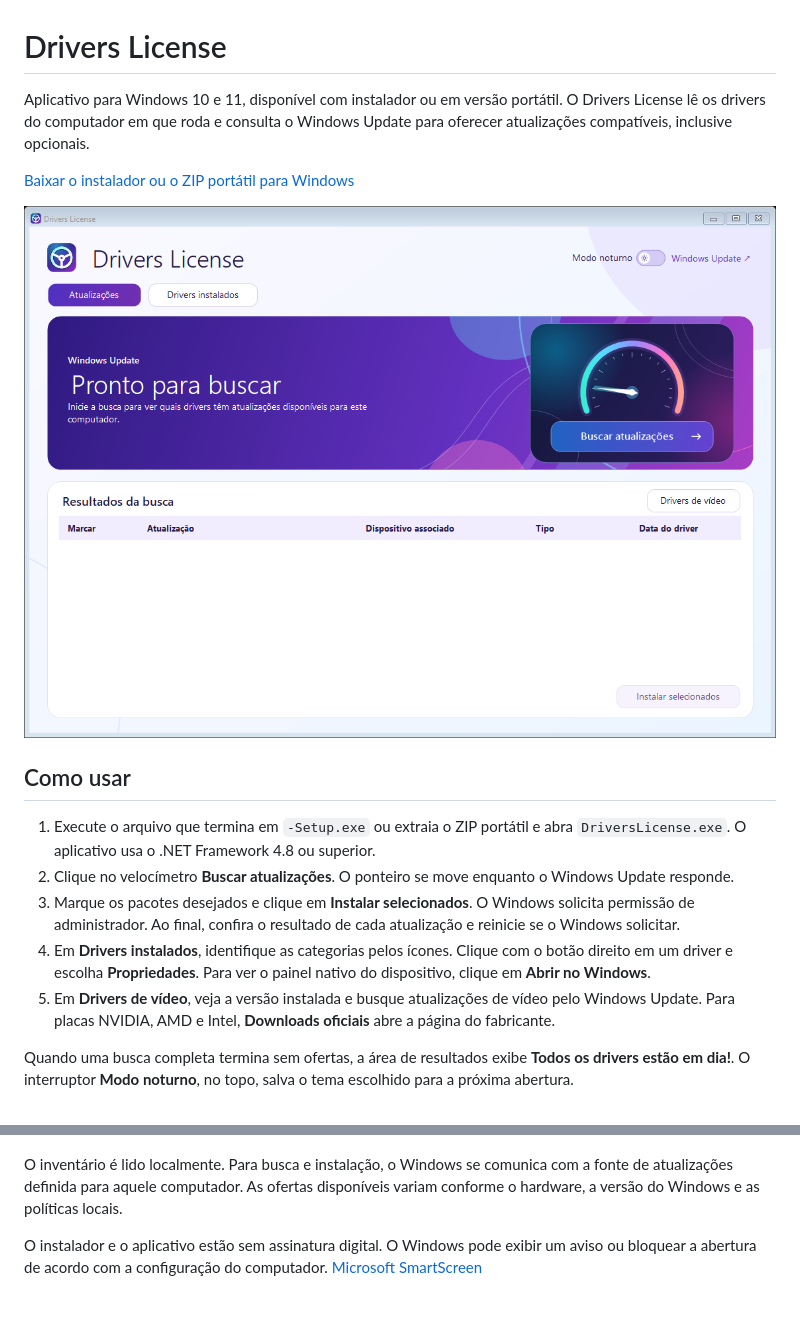
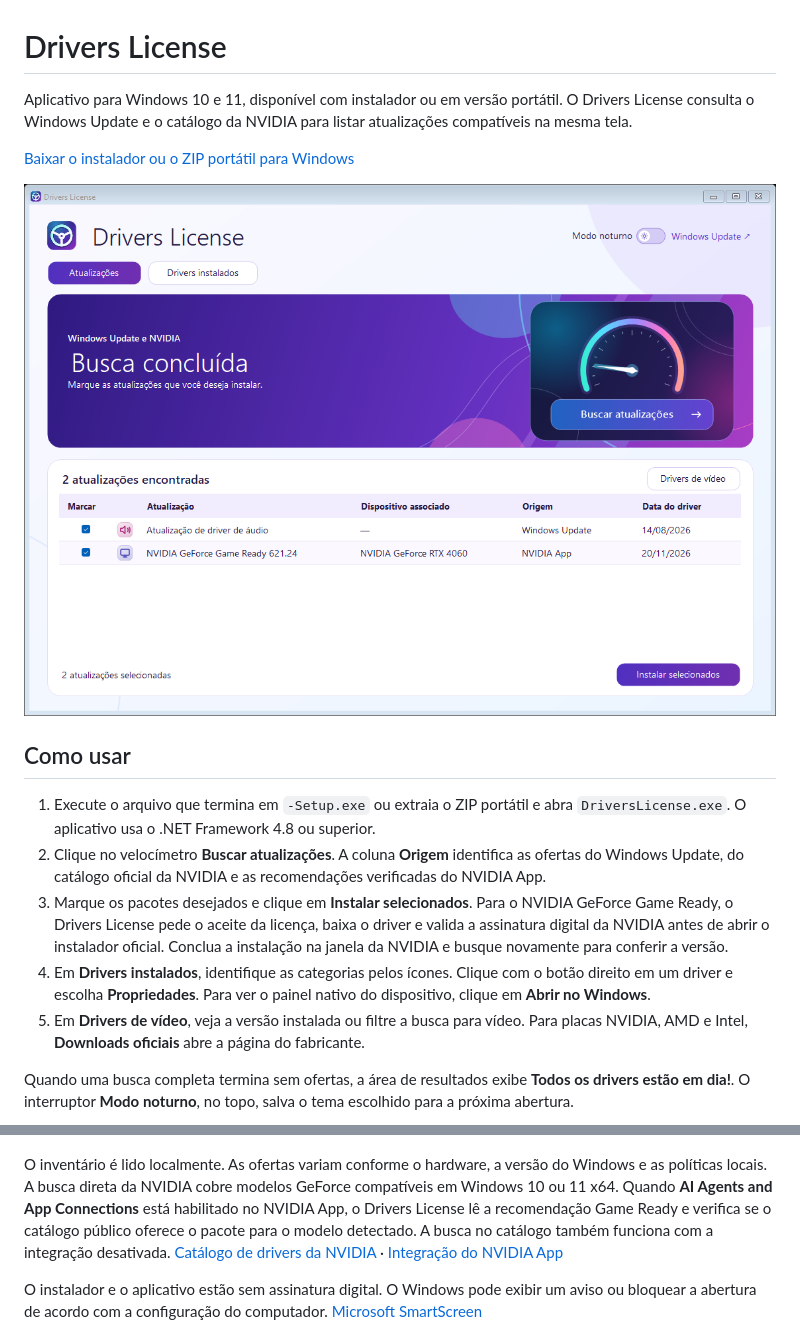
Before and after one commit to jxaoz/atualizador-de-drivers, a Markdown page: README.md, 2 parts joined by grey strips. Drawn GitHub-style; pictures changed too: docs/velocimetro.png; blank space fills up the shorter version.

Commit message:
Integra atualizações da NVIDIA à lista principal

```diff
--- a/README.md
+++ b/README.md
@@ -1,6 +1,6 @@
 # Drivers License
 
-Aplicativo para Windows 10 e 11, disponível com instalador ou em versão portátil. O Drivers License lê os drivers do computador em que roda e consulta o Windows Update para oferecer atualizações compatíveis, inclusive opcionais.
+Aplicativo para Windows 10 e 11, disponível com instalador ou em versão portátil. O Drivers License consulta o Windows Update e o catálogo da NVIDIA para listar atualizações compatíveis na mesma tela.
 
 [Baixar o instalador ou o ZIP portátil para Windows](https://github.com/jxaoz/atualizador-de-drivers/releases/latest)
 
@@ -9,16 +9,16 @@ Aplicativo para Windows 10 e 11, disponível com instalador ou em versão portá
 ## Como usar
 
 1. Execute o arquivo que termina em `-Setup.exe` ou extraia o ZIP portátil e abra `DriversLicense.exe`. O aplicativo usa o .NET Framework 4.8 ou superior.
-2. Clique no velocímetro **Buscar atualizações**. O ponteiro se move enquanto o Windows Update responde.
-3. Marque os pacotes desejados e clique em **Instalar selecionados**. O Windows solicita permissão de administrador. Ao final, confira o resultado de cada atualização e reinicie se o Windows solicitar.
+2. Clique no velocímetro **Buscar atualizações**. A coluna **Origem** identifica as ofertas do Windows Update, do catálogo oficial da NVIDIA e as recomendações verificadas do NVIDIA App.
+3. Marque os pacotes desejados e clique em **Instalar selecionados**. Para o NVIDIA GeForce Game Ready, o Drivers License pede o aceite da licença, baixa o driver e valida a assinatura digital da NVIDIA antes de abrir o instalador oficial. Conclua a instalação na janela da NVIDIA e busque novamente para conferir a versão.
 4. Em **Drivers instalados**, identifique as categorias pelos ícones. Clique com o botão direito em um driver e escolha **Propriedades**. Para ver o painel nativo do dispositivo, clique em **Abrir no Windows**.
-5. Em **Drivers de vídeo**, veja a versão instalada e busque atualizações de vídeo pelo Windows Update. Para placas NVIDIA, AMD e Intel, **Downloads oficiais** abre a página do fabricante.
+5. Em **Drivers de vídeo**, veja a versão instalada ou filtre a busca para vídeo. Para placas NVIDIA, AMD e Intel, **Downloads oficiais** abre a página do fabricante.
 
 Quando uma busca completa termina sem ofertas, a área de resultados exibe **Todos os drivers estão em dia!**. O interruptor **Modo noturno**, no topo, salva o tema escolhido para a próxima abertura.
 
 ![Exemplo ilustrativo de drivers com ícones de vídeo, áudio, rede, USB e outras categorias](docs/categorias.png)
 
-O inventário é lido localmente. Para busca e instalação, o Windows se comunica com a fonte de atualizações definida para aquele computador. As ofertas disponíveis variam conforme o hardware, a versão do Windows e as políticas locais.
+O inventário é lido localmente. As ofertas variam conforme o hardware, a versão do Windows e as políticas locais. A busca direta da NVIDIA cobre modelos GeForce compatíveis em Windows 10 ou 11 x64. Quando **AI Agents and App Connections** está habilitado no NVIDIA App, o Drivers License lê a recomendação Game Ready e verifica se o catálogo público oferece o pacote para o modelo detectado. A busca no catálogo também funciona com a integração desativada. [Catálogo de drivers da NVIDIA](https://www.nvidia.com/en-us/geforce/drivers/) · [Integração do NVIDIA App](https://www.nvidia.com/en-us/software/nvidia-app/release-highlights/)
 
 O instalador e o aplicativo estão sem assinatura digital. O Windows pode exibir um aviso ou bloquear a abertura de acordo com a configuração do computador. [Microsoft SmartScreen](https://learn.microsoft.com/windows/apps/package-and-deploy/smartscreen-reputation)
 
```
Also changed, not shown: other parts of README.md (+1 -1 lines), 12 other files.
